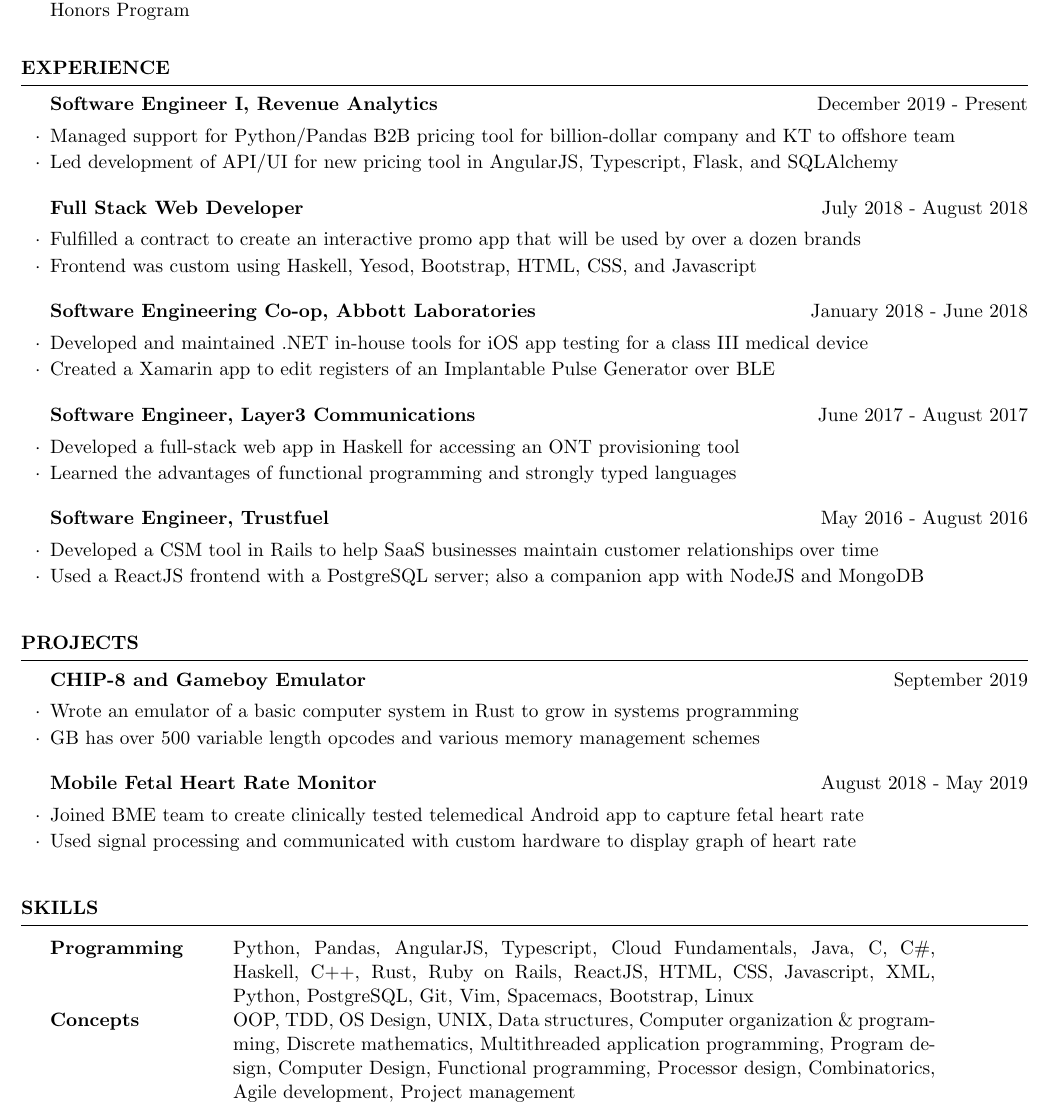
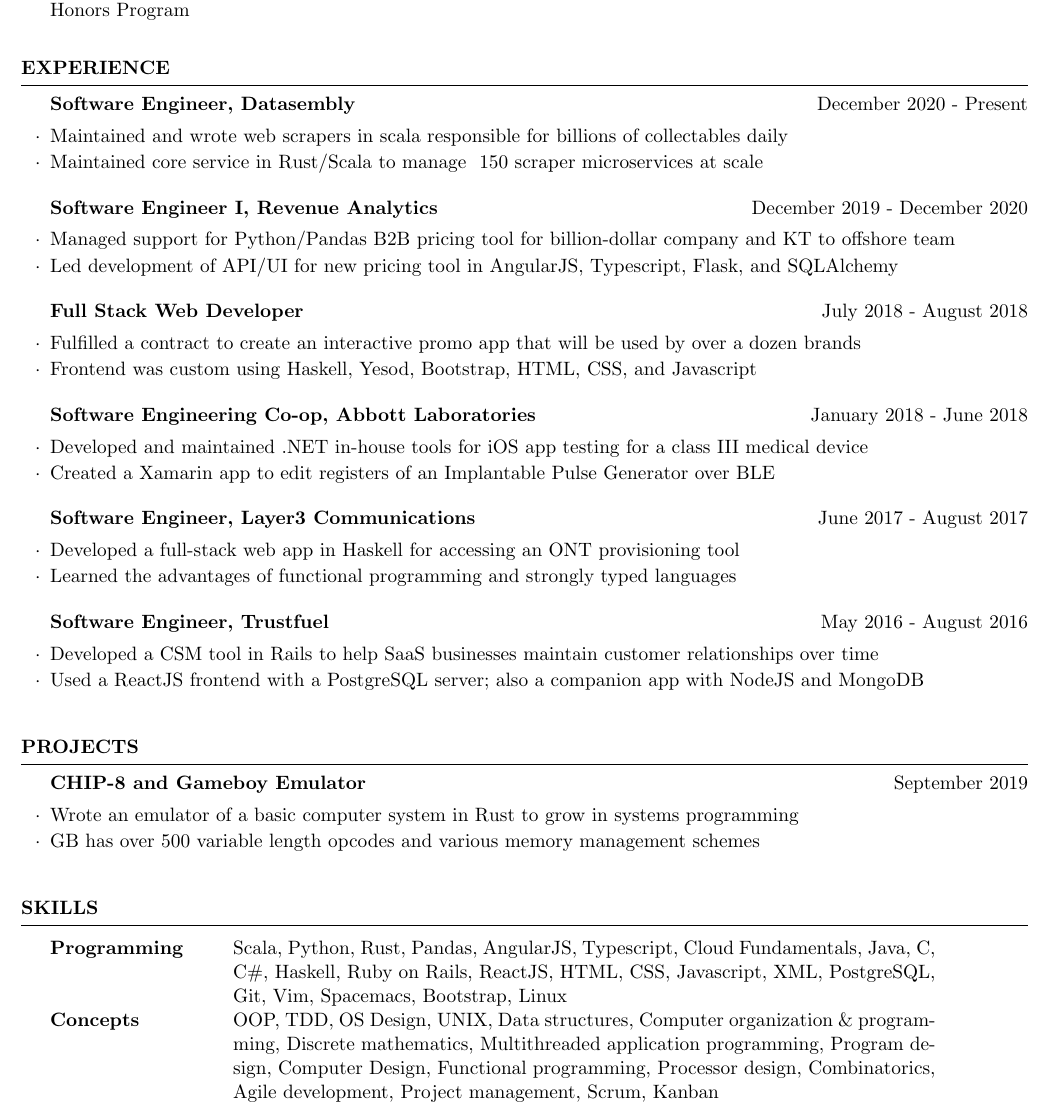
Before and after one commit to JVehaun/Resume, a LaTeX CV (resume.tex): part of the page, cut so that both start at the same text. Compiled offline with pdfLaTeX.

Commit message:
Update resume for google guy

```diff
--- a/resume.tex
+++ b/resume.tex
@@ -47,7 +47,14 @@
 
 \begin{rSection}{EXPERIENCE}
 
-  \begin{rSubsection}{Software Engineer I, Revenue Analytics}{December 2019 - Present}{}{}
+  \begin{rSubsection}{Software Engineer, Datasembly}{December 2020 - Present}{}{}
+  \item Maintained and wrote web scrapers in scala responsible for billions of collectables daily
+  \item Maintained core service in Rust/Scala to manage ~150 scraper microservices at scale
+  \end{rSubsection}
+
+%------------------------------------------------
+
+  \begin{rSubsection}{Software Engineer I, Revenue Analytics}{December 2019 - December 2020}{}{}
   \item Managed support for Python/Pandas B2B pricing tool for billion-dollar company and KT to offshore team
   \item Led development of API/UI for new pricing tool in AngularJS, Typescript, Flask, and SQLAlchemy
   \end{rSubsection}
@@ -93,13 +100,6 @@
   \item GB has over 500 variable length opcodes and various memory management schemes
   \end{rSubsection}
 
-  \begin{rSubsection}{Mobile Fetal Heart Rate Monitor}{August 2018 - May 2019}{}{}
-  \item Joined BME team to create clinically tested telemedical Android
-    app to capture fetal heart rate
-  \item Used signal processing and communicated with custom hardware to display
-    graph of heart rate
-  \end{rSubsection}
-
 \end{rSection}
 
 
@@ -110,13 +110,13 @@
 \begin{rSection}{SKILLS}
 
   \begin{tabular}{ @{} >{\bfseries}l @{\hspace{6ex}} p{14cm} }
-    Programming & Python, Pandas, AngularJS, Typescript, Cloud Fundamentals, Java, C, C\#,
-                   Haskell, C++, Rust, Ruby on Rails, ReactJS, HTML, CSS, Javascript, XML,
-                   Python, PostgreSQL, Git, Vim, Spacemacs, Bootstrap, Linux \\
+    Programming & Scala, Python, Rust, Pandas, AngularJS, Typescript, Cloud Fundamentals,
+	           Java, C, C\#, Haskell, Ruby on Rails, ReactJS, HTML, CSS, Javascript,
+		   XML, PostgreSQL, Git, Vim, Spacemacs, Bootstrap, Linux \\
     Concepts & OOP, TDD, OS Design, UNIX, Data structures, Computer organization \&
                programming, Discrete mathematics, Multithreaded application programming, Program
                design, Computer Design, Functional programming, Processor design, Combinatorics,
-               Agile development, Project management \\
+               Agile development, Project management, Scrum, Kanban \\
   \end{tabular}
 
 \end{rSection}
```
Also changed, not shown: README.md, resume.pdf, 1 other file.
